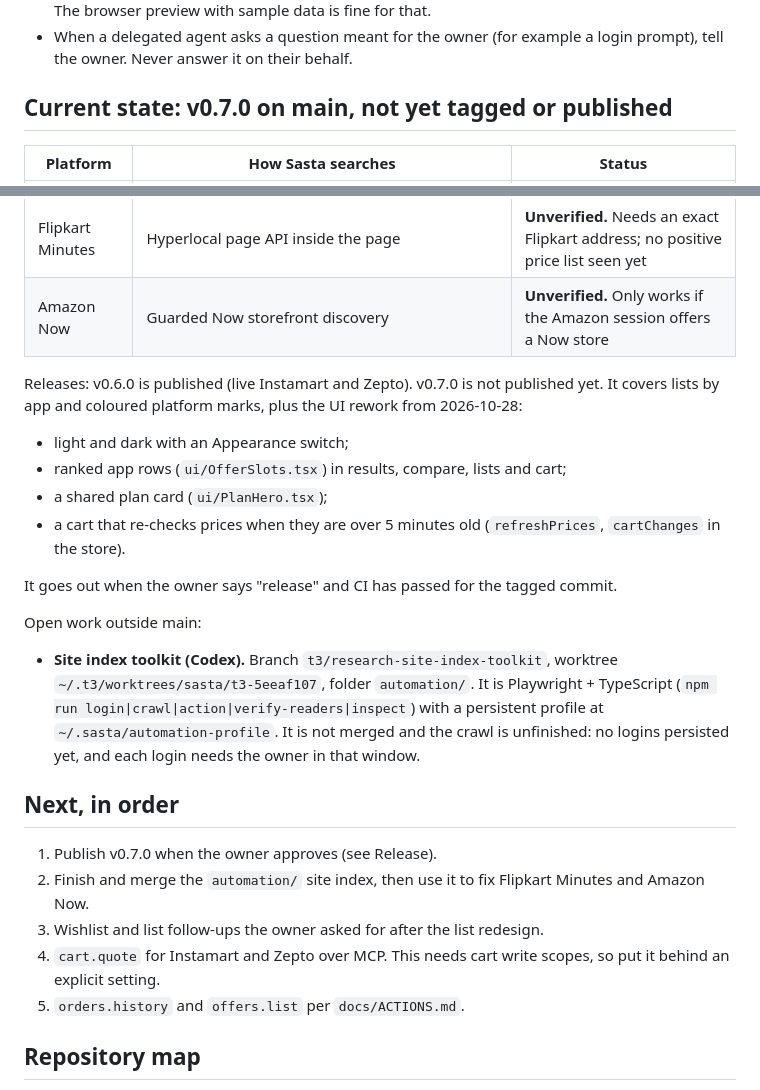
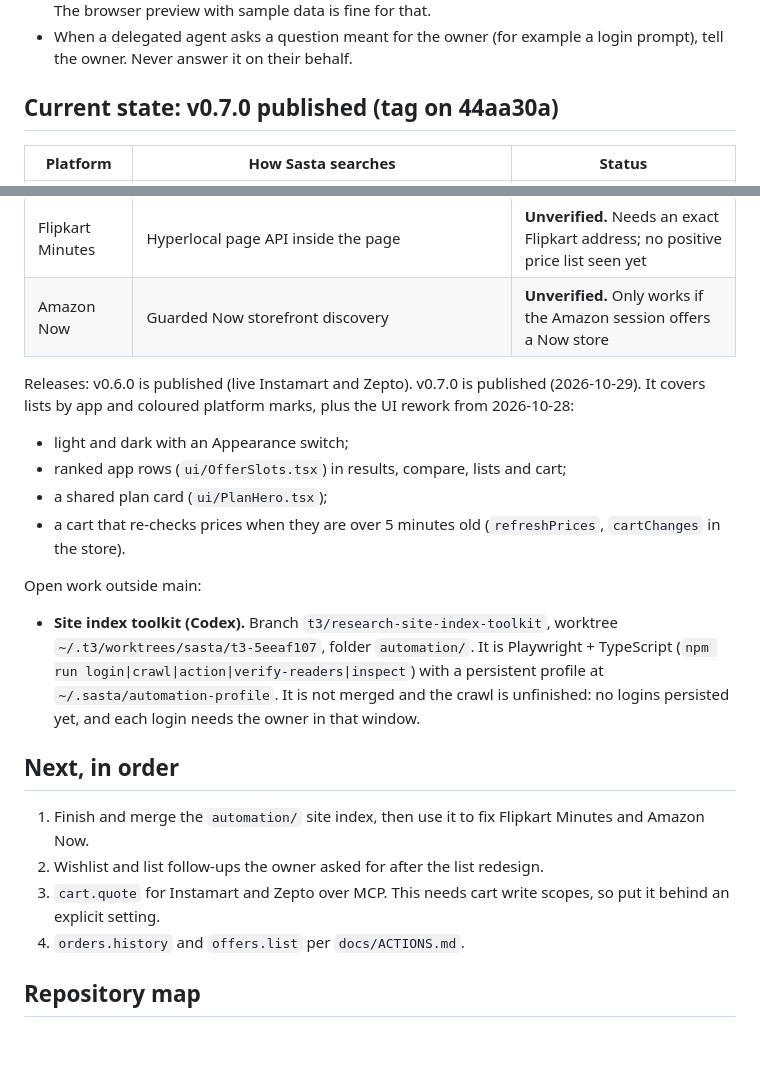
Before and after one commit to Chiragjjjks/sasta, a Markdown page: AGENTS.md, 2 parts joined by grey strips. GitHub-like rendering; blank space fills up the shorter version.

Commit message:
Record the v0.7.0 release in the agent context
Co-Authored-By: Claude Opus 5.5 <noreply@anthropic.com>

```diff
--- a/AGENTS.md
+++ b/AGENTS.md
@@ -21,7 +21,7 @@ Owner: Chirag (GitHub `Chiragjjjks`), Bengaluru. The test location is Rajajinaga
 - They care a lot about UI clarity ("instinct-to-UI"). Before declaring UI work done, check it visually. The browser preview with sample data is fine for that.
 - When a delegated agent asks a question meant for the owner (for example a login prompt), tell the owner. Never answer it on their behalf.
 
-## Current state: v0.7.0 on main, not yet tagged or published
+## Current state: v0.7.0 published (tag on 44aa30a)
 
 | Platform | How Sasta searches | Status |
 |---|---|---|
@@ -32,24 +32,21 @@ Owner: Chirag (GitHub `Chiragjjjks`), Bengaluru. The test location is Rajajinaga
 | Flipkart Minutes | Hyperlocal page API inside the page | **Unverified.** Needs an exact Flipkart address; no positive price list seen yet |
 | Amazon Now | Guarded Now storefront discovery | **Unverified.** Only works if the Amazon session offers a Now store |
 
-Releases: v0.6.0 is published (live Instamart and Zepto). v0.7.0 is not published yet. It covers lists by app and coloured platform marks, plus the UI rework from 2026-10-28:
+Releases: v0.6.0 is published (live Instamart and Zepto). v0.7.0 is published (2026-10-29). It covers lists by app and coloured platform marks, plus the UI rework from 2026-10-28:
 - light and dark with an Appearance switch;
 - ranked app rows (`ui/OfferSlots.tsx`) in results, compare, lists and cart;
 - a shared plan card (`ui/PlanHero.tsx`);
 - a cart that re-checks prices when they are over 5 minutes old (`refreshPrices`, `cartChanges` in the store).
-
-It goes out when the owner says "release" and CI has passed for the tagged commit.
 
 Open work outside main:
 - **Site index toolkit (Codex).** Branch `t3/research-site-index-toolkit`, worktree `~/.t3/worktrees/sasta/t3-5eeaf107`, folder `automation/`. It is Playwright + TypeScript (`npm run login|crawl|action|verify-readers|inspect`) with a persistent profile at `~/.sasta/automation-profile`. It is not merged and the crawl is unfinished: no logins persisted yet, and each login needs the owner in that window.
 
 ## Next, in order
 
-1. Publish v0.7.0 when the owner approves (see Release).
-2. Finish and merge the `automation/` site index, then use it to fix Flipkart Minutes and Amazon Now.
-3. Wishlist and list follow-ups the owner asked for after the list redesign.
-4. `cart.quote` for Instamart and Zepto over MCP. This needs cart write scopes, so put it behind an explicit setting.
-5. `orders.history` and `offers.list` per `docs/ACTIONS.md`.
+1. Finish and merge the `automation/` site index, then use it to fix Flipkart Minutes and Amazon Now.
+2. Wishlist and list follow-ups the owner asked for after the list redesign.
+3. `cart.quote` for Instamart and Zepto over MCP. This needs cart write scopes, so put it behind an explicit setting.
+4. `orders.history` and `offers.list` per `docs/ACTIONS.md`.
 
 ## Repository map
 
```
